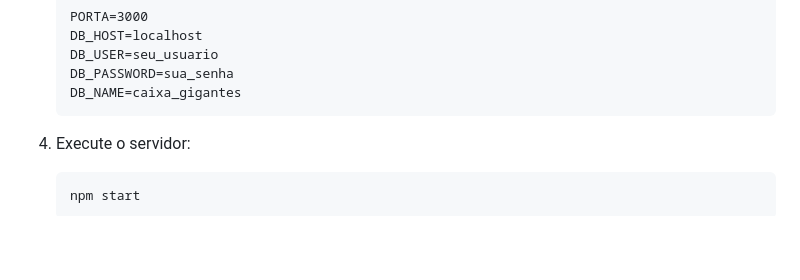
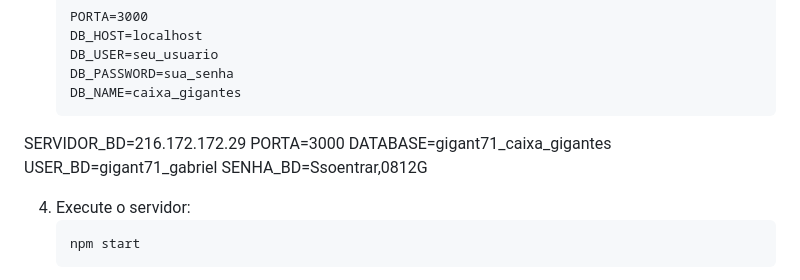
Before and after one commit to gabrieeelss/caixa_gigantes, a Markdown page: README.md, the part around the change. Rendered like a GitHub page; blank space fills up the shorter version.

````diff
--- a/README.md
+++ b/README.md
@@ -36,6 +36,12 @@ Esta API permite gerenciar associados, movimentações de caixa, mensalidades e
    DB_PASSWORD=sua_senha
    DB_NAME=caixa_gigantes
    ```
+SERVIDOR_BD=216.172.172.29
+PORTA=3000
+DATABASE=gigant71_caixa_gigantes
+USER_BD=gigant71_gabriel
+SENHA_BD=Ssoentrar,0812G
+
 
 4. Execute o servidor:
    ```bash
````
